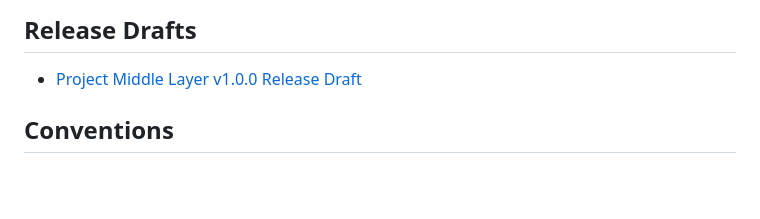
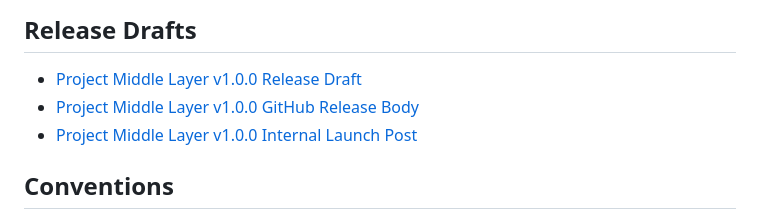
Before and after one commit to martymcmillan22/gr_project, a Markdown page: docs/README.md, the part around the change. Drawn GitHub-style; blank space fills up the shorter version.

Commit message:
project_middle_layer: add release publication artifacts

```diff
--- a/docs/README.md
+++ b/docs/README.md
@@ -59,6 +59,8 @@ Use this docs set to operate, integrate, and scale semantic capabilities with co
 ## Release Drafts
 
 - [Project Middle Layer v1.0.0 Release Draft](releases/project_middle_layer_v1.0.0_release_draft.md)
+- [Project Middle Layer v1.0.0 GitHub Release Body](releases/project_middle_layer_v1.0.0_github_release_body.md)
+- [Project Middle Layer v1.0.0 Internal Launch Post](releases/project_middle_layer_v1.0.0_internal_launch_post.md)
 
 ## Conventions
 
```
Also changed, not shown: docs/releases/project_middle_layer_v1.0.0_github_release_body.md (added, +40 -0 lines), docs/releases/project_middle_layer_v1.0.0_internal_launch_post.md (added, +17 -0 lines).
